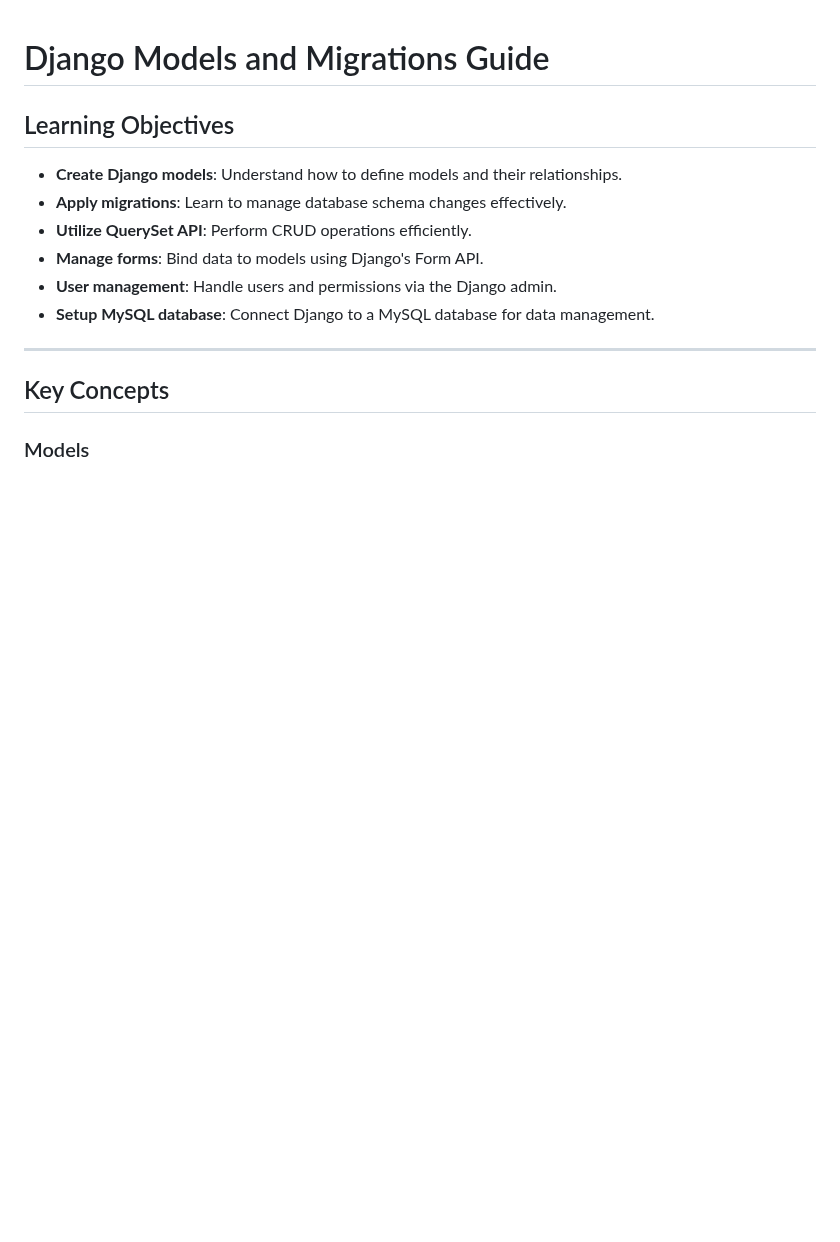
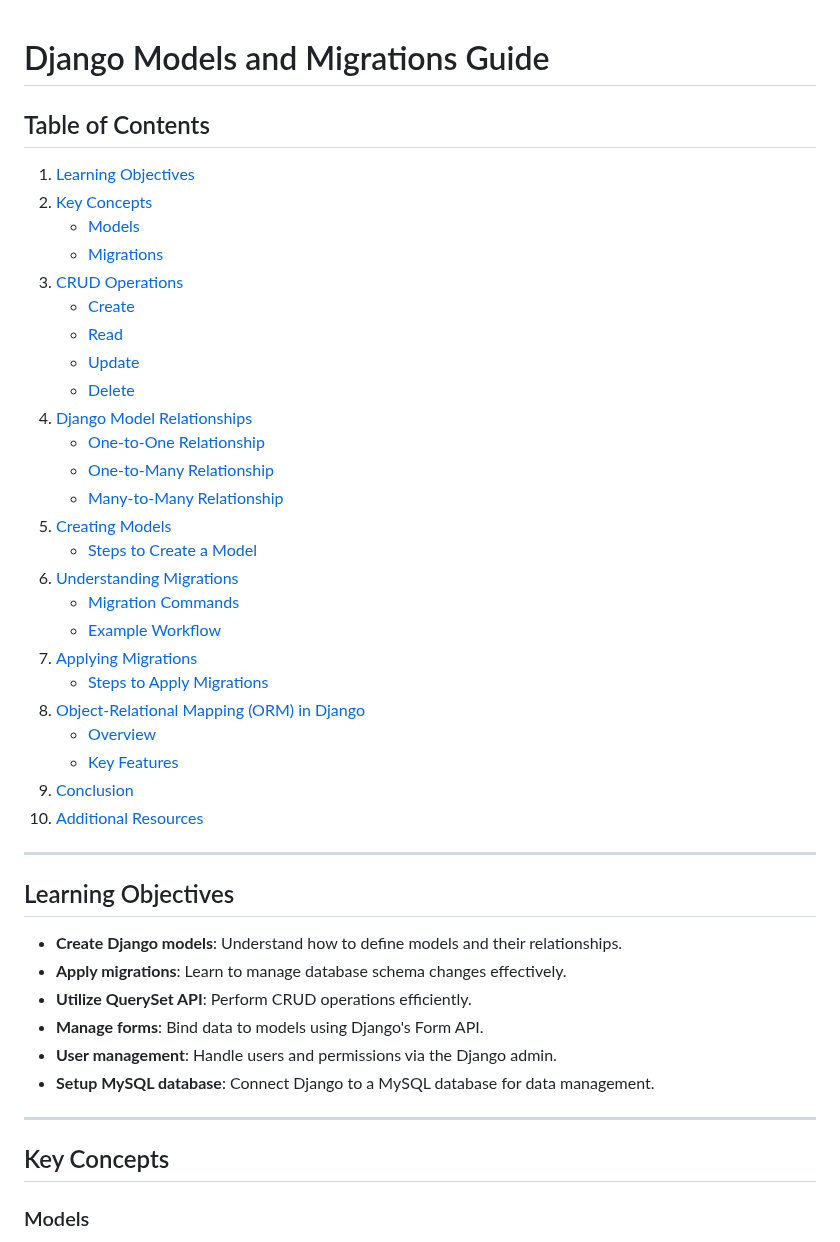
Before and after one commit to ks024/Django-Web-Framework, a Markdown page: Module-3/Models and Migrations.md, the part around the change. Drawn GitHub-style; blank space fills up the shorter version.

Commit message:
models and migrations note updated with TOC

```diff
--- a/Module-3/Models and Migrations.md
+++ b/Module-3/Models and Migrations.md
@@ -1,4 +1,34 @@
 # Django Models and Migrations Guide
+
+## Table of Contents
+
+1. [Learning Objectives](#learning-objectives)
+2. [Key Concepts](#key-concepts)
+   - [Models](#models)
+   - [Migrations](#migrations)
+3. [CRUD Operations](#crud-operations)
+   - [Create](#create)
+   - [Read](#read)
+   - [Update](#update)
+   - [Delete](#delete)
+4. [Django Model Relationships](#django-model-relationships)
+   - [One-to-One Relationship](#1-one-to-one-relationship)
+   - [One-to-Many Relationship](#2-one-to-many-relationship)
+   - [Many-to-Many Relationship](#3-many-to-many-relationship)
+5. [Creating Models](#creating-models)
+   - [Steps to Create a Model](#steps-to-create-a-model)
+6. [Understanding Migrations](#understanding-migrations)
+   - [Migration Commands](#migration-commands)
+   - [Example Workflow](#example-workflow)
+7. [Applying Migrations](#applying-migrations)
+   - [Steps to Apply Migrations](#steps-to-apply-migrations)
+8. [Object-Relational Mapping (ORM) in Django](#object-relational-mapping-orm-in-django)
+   - [Overview](#overview)
+   - [Key Features](#key-features)
+9. [Conclusion](#conclusion)
+10. [Additional Resources](#additional-resources)
+
+---
 
 ## Learning Objectives
 
```
